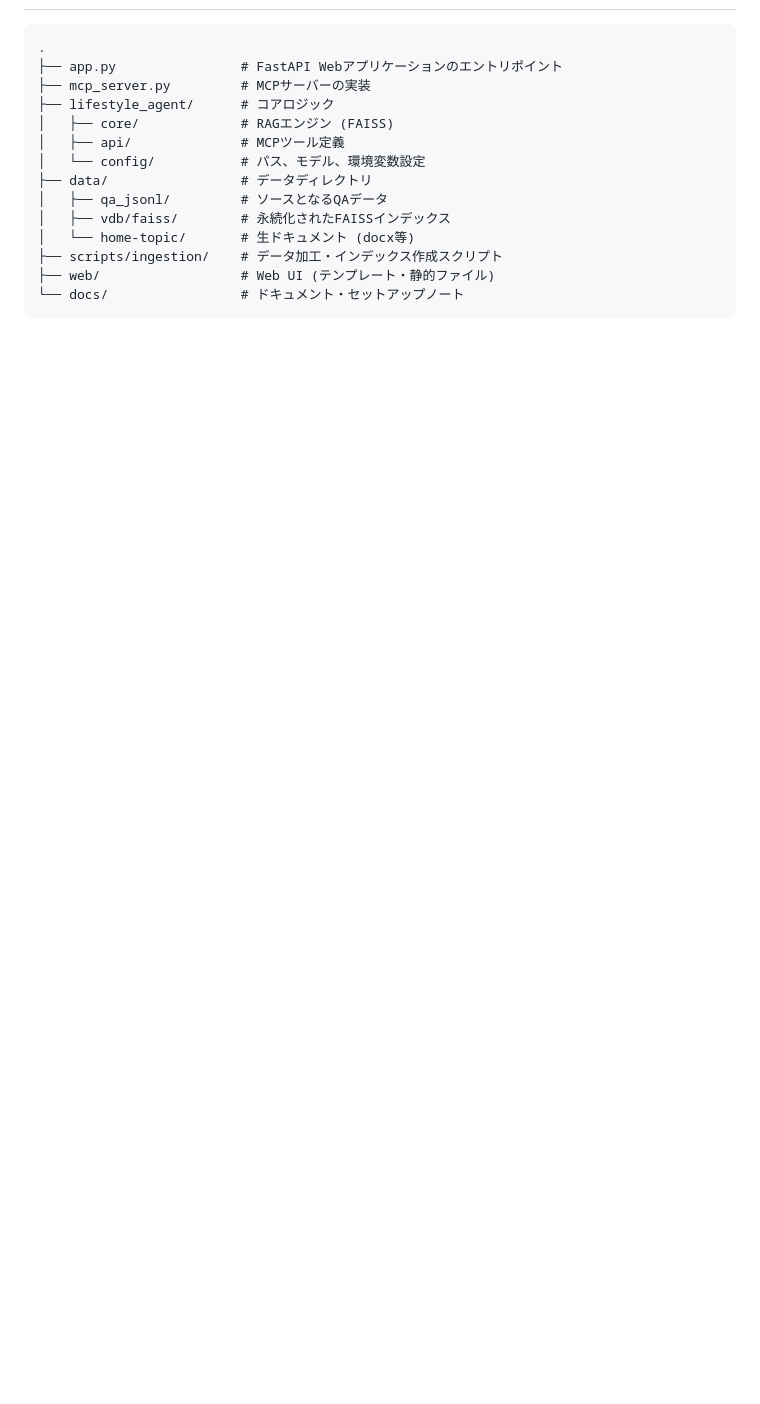
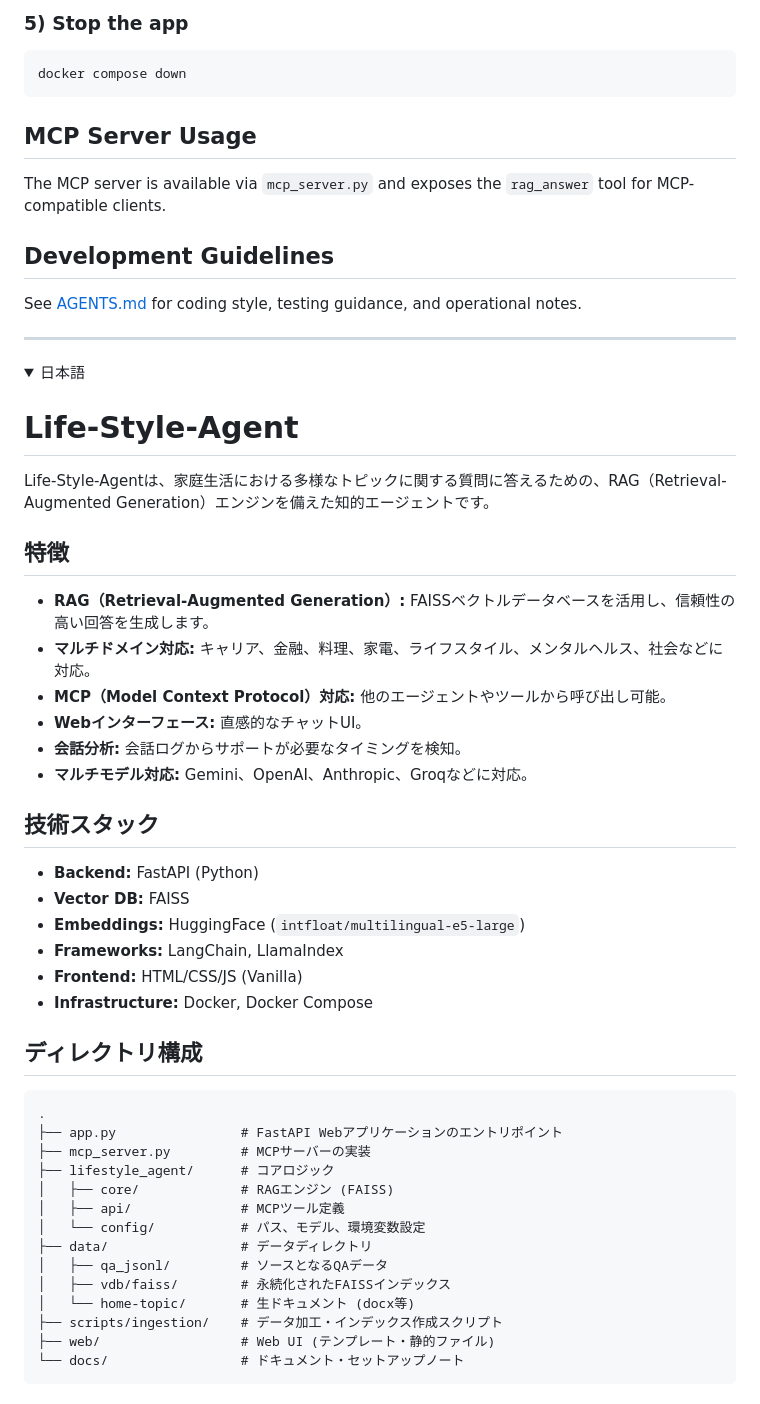
Before and after one commit to kota-kawa/Life-Style-Agent, a Markdown page: README.md, the part around one of its changes. Rendered like a GitHub page; folded sections open; blank space fills up the shorter version.

````diff
--- a/README.md
+++ b/README.md
@@ -30,3 +77,45 @@ Life-Style-Agentは、家庭生活における多様なトピックに関する
+### 5) Stop the app
+
+```bash
+docker compose down
+```
+
+## MCP Server Usage
+
+The MCP server is available via `mcp_server.py` and exposes the `rag_answer` tool for MCP-compatible clients.
+
+## Development Guidelines
+
+See [AGENTS.md](AGENTS.md) for coding style, testing guidance, and operational notes.
+
+---
+
+<details>
+<summary>日本語</summary>
+
+# Life-Style-Agent
+
+Life-Style-Agentは、家庭生活における多様なトピックに関する質問に答えるための、RAG（Retrieval-Augmented Generation）エンジンを備えた知的エージェントです。
+
+## 特徴
+
+- **RAG（Retrieval-Augmented Generation）:** FAISSベクトルデータベースを活用し、信頼性の高い回答を生成します。
+- **マルチドメイン対応:** キャリア、金融、料理、家電、ライフスタイル、メンタルヘルス、社会などに対応。
+- **MCP（Model Context Protocol）対応:** 他のエージェントやツールから呼び出し可能。
+- **Webインターフェース:** 直感的なチャットUI。
+- **会話分析:** 会話ログからサポートが必要なタイミングを検知。
+- **マルチモデル対応:** Gemini、OpenAI、Anthropic、Groqなどに対応。
+
+## 技術スタック
+
+- **Backend:** FastAPI (Python)
+- **Vector DB:** FAISS
+- **Embeddings:** HuggingFace (`intfloat/multilingual-e5-large`)
+- **Frameworks:** LangChain, LlamaIndex
+- **Frontend:** HTML/CSS/JS (Vanilla)
+- **Infrastructure:** Docker, Docker Compose
+
+## ディレクトリ構成
 
 ```text
 .
````
Also changed, not shown: other parts of README.md (+91 -54 lines), README_en.md (deleted, +0 -103 lines).
